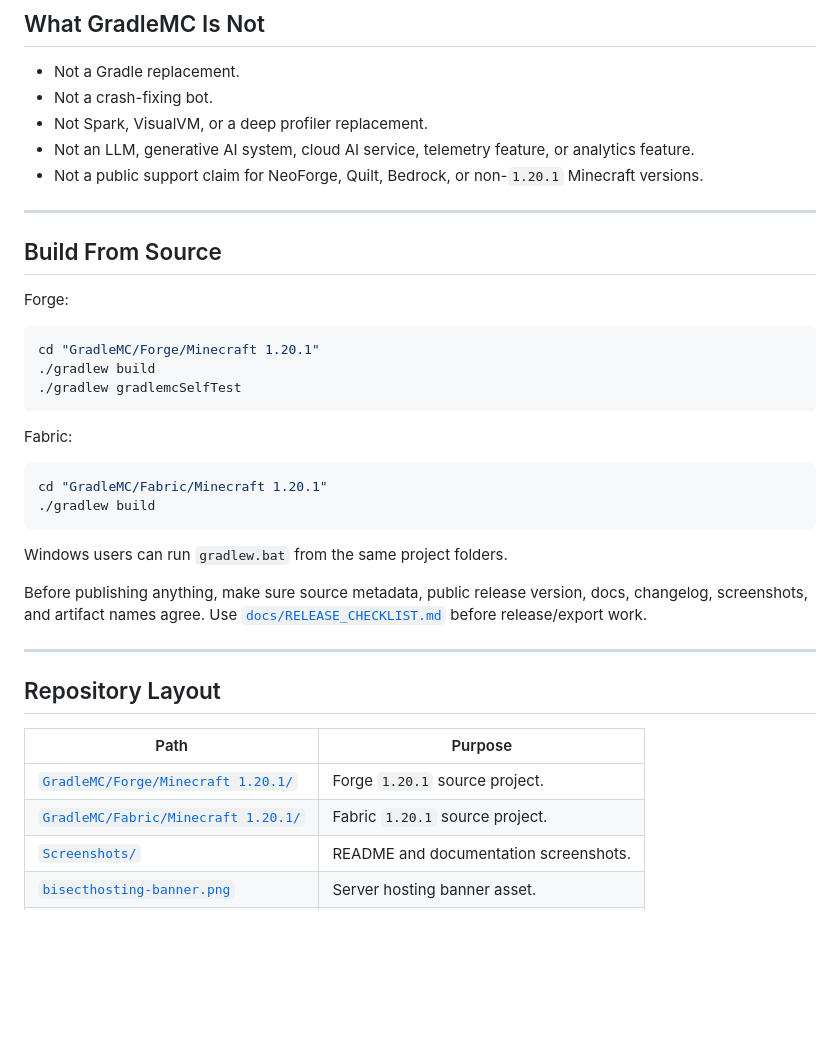
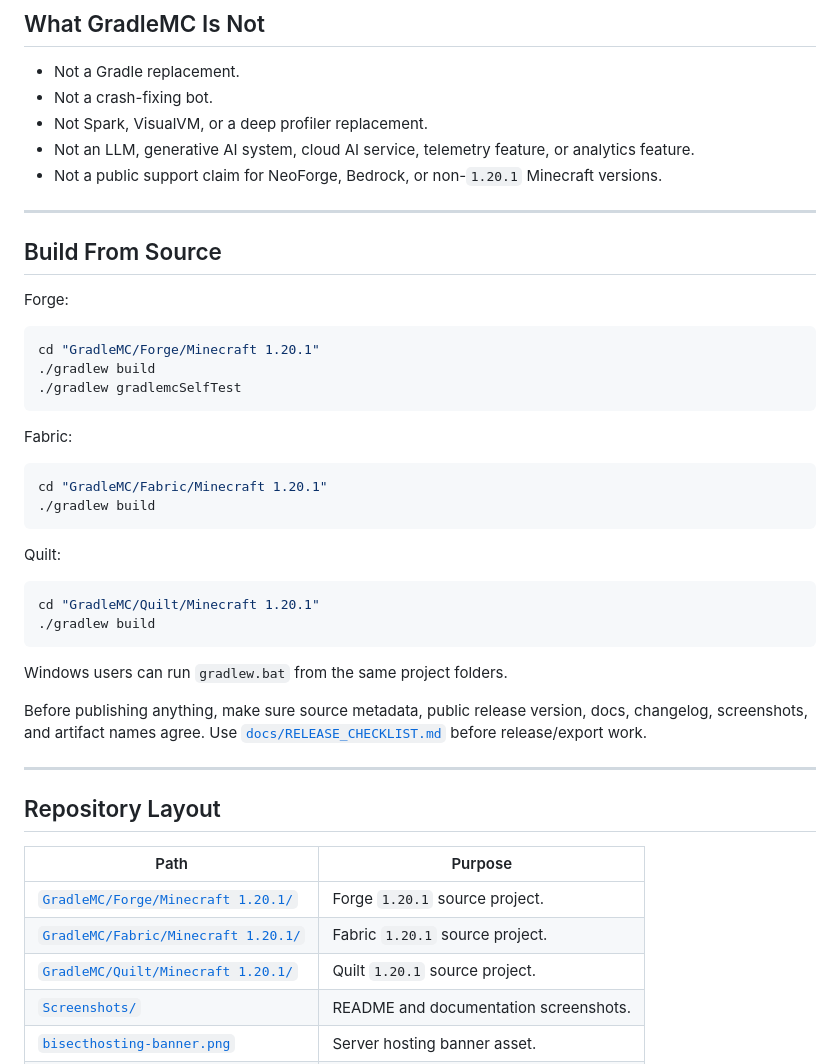
Before and after one commit to SoumyajitXD/GradleMC, a Markdown page: README.md, the part around one of its changes. Drawn GitHub-style; blank space fills up the shorter version.

Commit message:
docs: add Quilt 1.20.1 release to README

````diff
--- a/README.md
+++ b/README.md
@@ -163,7 +167,7 @@ More screenshots live in [`docs/SCREENSHOTS.md`](docs/SCREENSHOTS.md).
 - Not a crash-fixing bot.
 - Not Spark, VisualVM, or a deep profiler replacement.
 - Not an LLM, generative AI system, cloud AI service, telemetry feature, or analytics feature.
-- Not a public support claim for NeoForge, Quilt, Bedrock, or non-`1.20.1` Minecraft versions.
+- Not a public support claim for NeoForge, Bedrock, or non-`1.20.1` Minecraft versions.
 
 ---
 
@@ -184,6 +188,13 @@ cd "GradleMC/Fabric/Minecraft 1.20.1"
 ./gradlew build
 ```
 
+Quilt:
+
+```sh
+cd "GradleMC/Quilt/Minecraft 1.20.1"
+./gradlew build
+```
+
 Windows users can run `gradlew.bat` from the same project folders.
 
 Before publishing anything, make sure source metadata, public release version, docs, changelog, screenshots, and artifact names agree. Use [`docs/RELEASE_CHECKLIST.md`](docs/RELEASE_CHECKLIST.md) before release/export work.
@@ -196,6 +207,7 @@ Before publishing anything, make sure source metadata, public release version, d
 | --- | --- |
 | [`GradleMC/Forge/Minecraft 1.20.1/`](GradleMC/Forge/Minecraft%201.20.1/) | Forge `1.20.1` source project. |
 | [`GradleMC/Fabric/Minecraft 1.20.1/`](GradleMC/Fabric/Minecraft%201.20.1/) | Fabric `1.20.1` source project. |
+| [`GradleMC/Quilt/Minecraft 1.20.1/`](GradleMC/Quilt/Minecraft%201.20.1/) | Quilt `1.20.1` source project. |
 | [`Screenshots/`](Screenshots/) | README and documentation screenshots. |
 | [`bisecthosting-banner.png`](bisecthosting-banner.png) | Server hosting banner asset. |
 | [`CHANGELOG.md`](CHANGELOG.md) | Release history. |
````
Also changed, not shown: other parts of README.md (+5 -1 lines).
